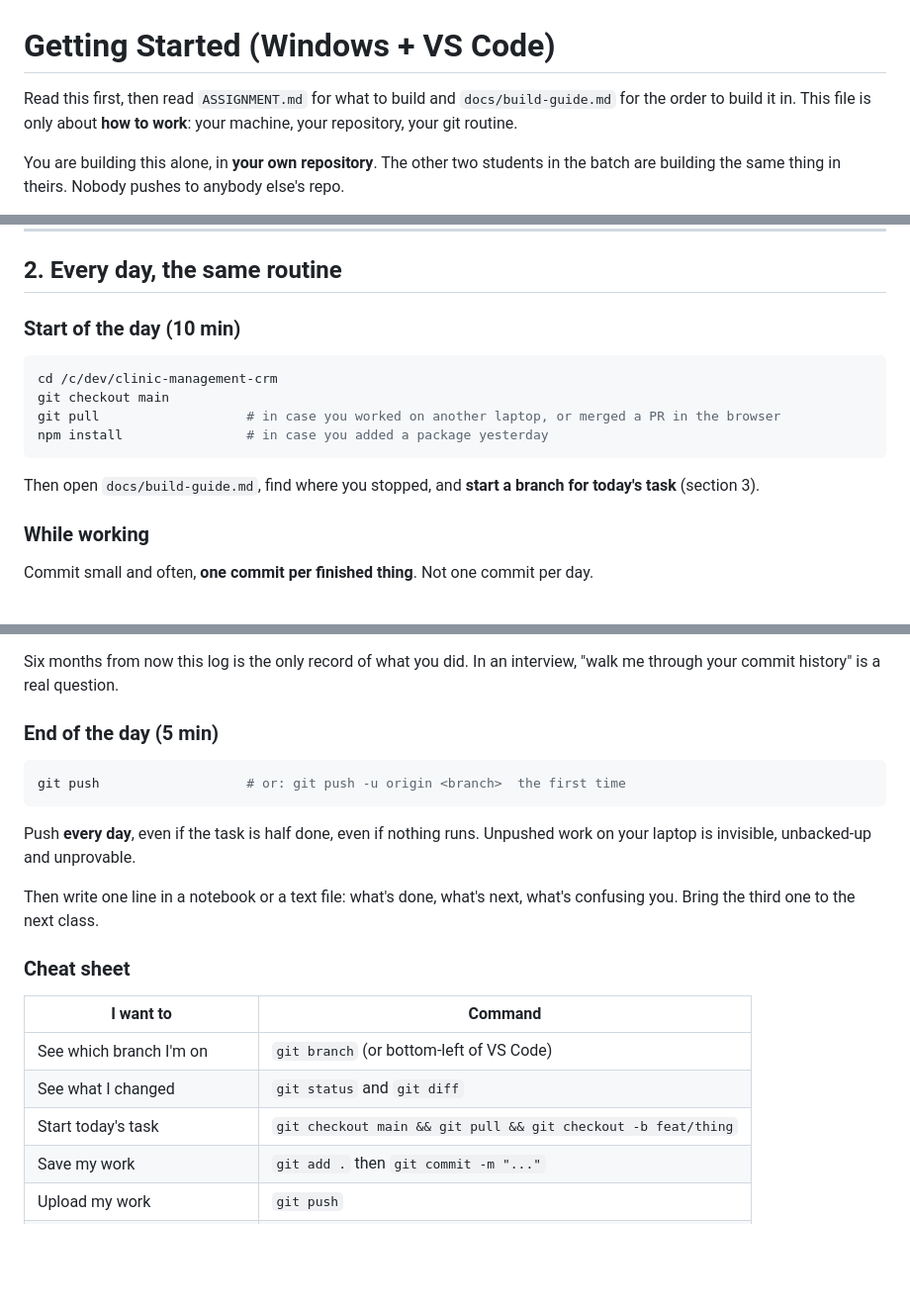
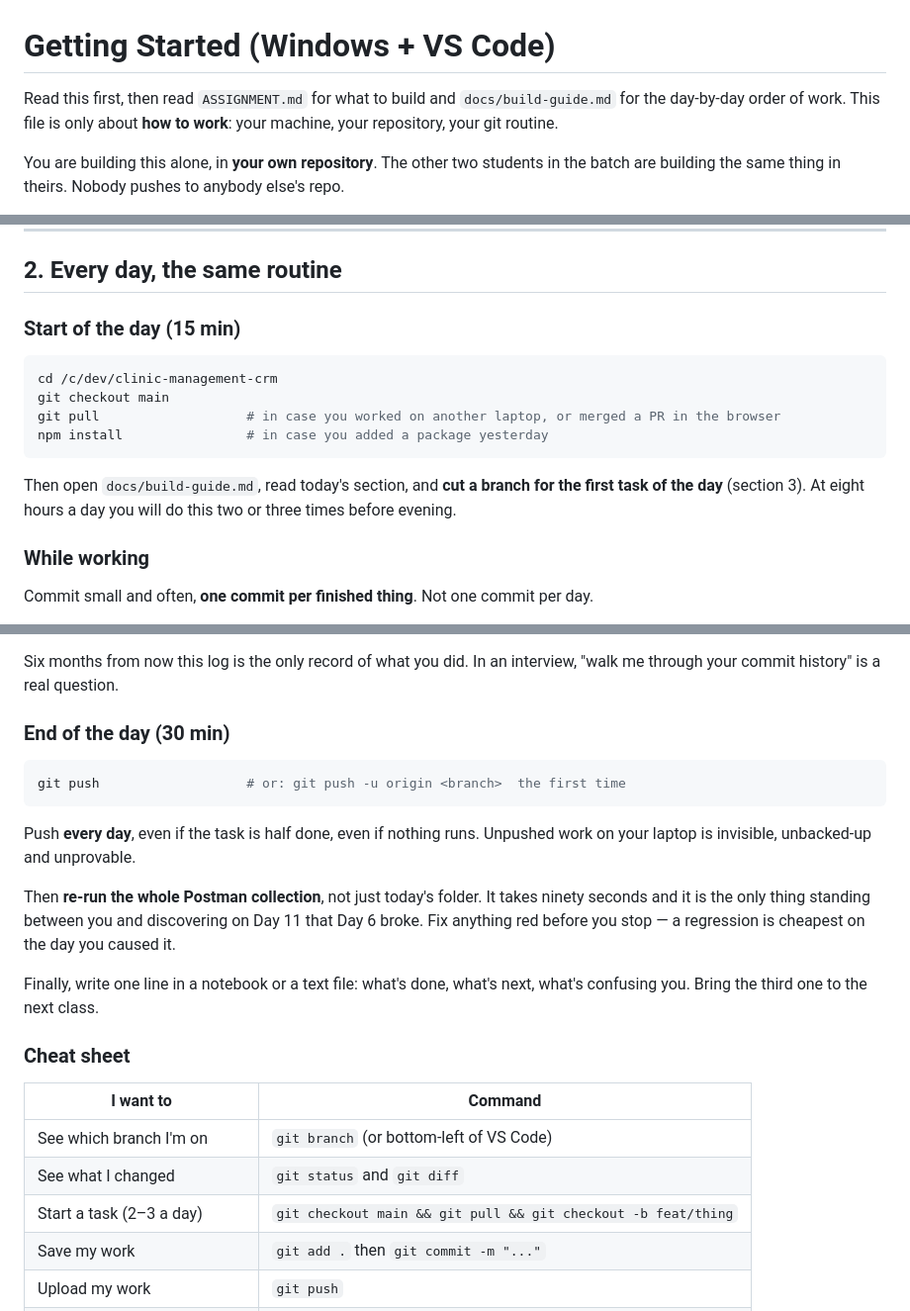
Before and after one commit to rohnshrma/9-web-dev, a Markdown page: clinic-management-crm/GETTING_STARTED.md, 3 parts joined by grey strips. Shown at 99% size. Drawn GitHub-style; blank space fills up the shorter version.

Commit message:
docs: align getting-started pacing with the 12-day sprint
Section 2's daily routine still described the old 40-day cadence and
contradicted the rewritten section 8.

- start of day 10 -> 15 min; cut a branch for the FIRST task, 2-3 a day
- end of day 5 -> 30 min, and re-run the WHOLE Postman collection, not
  just today's folder
- cheat sheet and the section 3 loop now say 2-3 branches/PRs a day
- point readers at the build guide as a day-by-day plan

Co-Authored-By: Claude Opus 5 <noreply@anthropic.com>

````diff
--- a/clinic-management-crm/GETTING_STARTED.md
+++ b/clinic-management-crm/GETTING_STARTED.md
@@ -1,6 +1,6 @@
 # Getting Started (Windows + VS Code)
 
-Read this first, then read `ASSIGNMENT.md` for what to build and `docs/build-guide.md` for the order to build it in. This file is only about **how to work**: your machine, your repository, your git routine.
+Read this first, then read `ASSIGNMENT.md` for what to build and `docs/build-guide.md` for the day-by-day order of work. This file is only about **how to work**: your machine, your repository, your git routine.
 
 You are building this alone, in **your own repository**. The other two students in the batch are building the same thing in theirs. Nobody pushes to anybody else's repo.
 
@@ -87,7 +87,7 @@ Keep it private. Three private repos, three students, no copying.
 
 ## 2. Every day, the same routine
 
-### Start of the day (10 min)
+### Start of the day (15 min)
 ```bash
 cd /c/dev/clinic-management-crm
 git checkout main
@@ -95,7 +95,7 @@ git pull                   # in case you worked on another laptop, or merged a P
 npm install                # in case you added a package yesterday
 ```
 
-Then open `docs/build-guide.md`, find where you stopped, and **start a branch for today's task** (section 3).
+Then open `docs/build-guide.md`, read today's section, and **cut a branch for the first task of the day** (section 3). At eight hours a day you will do this two or three times before evening.
 
 ### While working
 Commit small and often, **one commit per finished thing**. Not one commit per day.
@@ -130,21 +130,23 @@ Bad: `update`, `changes`, `final`, `asdf`
 
 Six months from now this log is the only record of what you did. In an interview, "walk me through your commit history" is a real question.
 
-### End of the day (5 min)
+### End of the day (30 min)
 ```bash
 git push                   # or: git push -u origin <branch>  the first time
 ```
 
 Push **every day**, even if the task is half done, even if nothing runs. Unpushed work on your laptop is invisible, unbacked-up and unprovable.
 
-Then write one line in a notebook or a text file: what's done, what's next, what's confusing you. Bring the third one to the next class.
+Then **re-run the whole Postman collection**, not just today's folder. It takes ninety seconds and it is the only thing standing between you and discovering on Day 11 that Day 6 broke. Fix anything red before you stop — a regression is cheapest on the day you caused it.
+
+Finally, write one line in a notebook or a text file: what's done, what's next, what's confusing you. Bring the third one to the next class.
 
 ### Cheat sheet
 | I want to | Command |
 |---|---|
 | See which branch I'm on | `git branch` (or bottom-left of VS Code) |
 | See what I changed | `git status` and `git diff` |
-| Start today's task | `git checkout main && git pull && git checkout -b feat/thing` |
+| Start a task (2–3 a day) | `git checkout main && git pull && git checkout -b feat/thing` |
 | Save my work | `git add .` then `git commit -m "..."` |
 | Upload my work | `git push` |
 | Open the PR | `gh pr create --base main --fill` |
````
Also changed, not shown: other parts of clinic-management-crm/GETTING_STARTED.md (+2 -2 lines).
